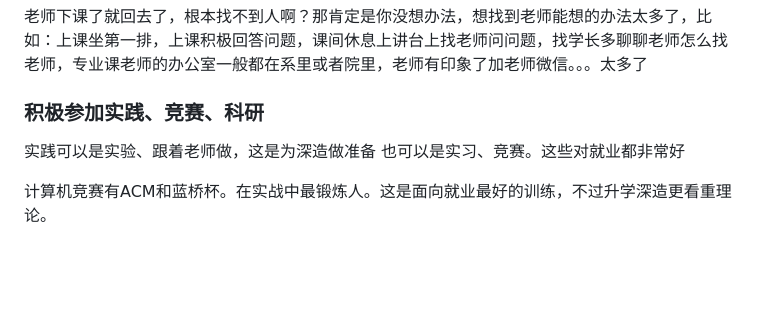
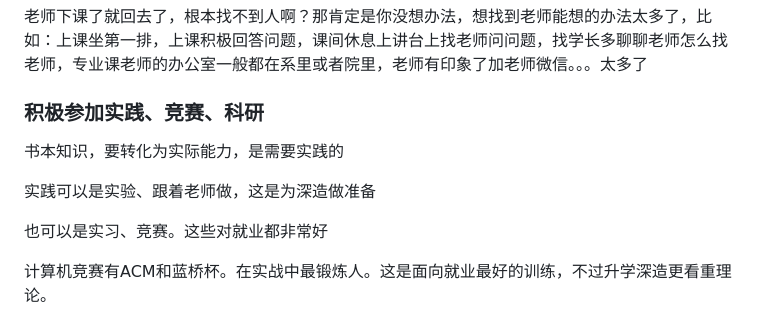
Before and after one commit to totemtec/documents, a Markdown page: Questions/大学应该怎么学.md, the part around the change. GitHub-like rendering; blank space fills up the shorter version.

```diff
--- a/Questions/大学应该怎么学.md
+++ b/Questions/大学应该怎么学.md
@@ -101,7 +101,10 @@
 
 ### 积极参加实践、竞赛、科研
 
+书本知识，要转化为实际能力，是需要实践的
+
 实践可以是实验、跟着老师做，这是为深造做准备
+
 也可以是实习、竞赛。这些对就业都非常好
 
 计算机竞赛有ACM和蓝桥杯。在实战中最锻炼人。这是面向就业最好的训练，不过升学深造更看重理论。
```
